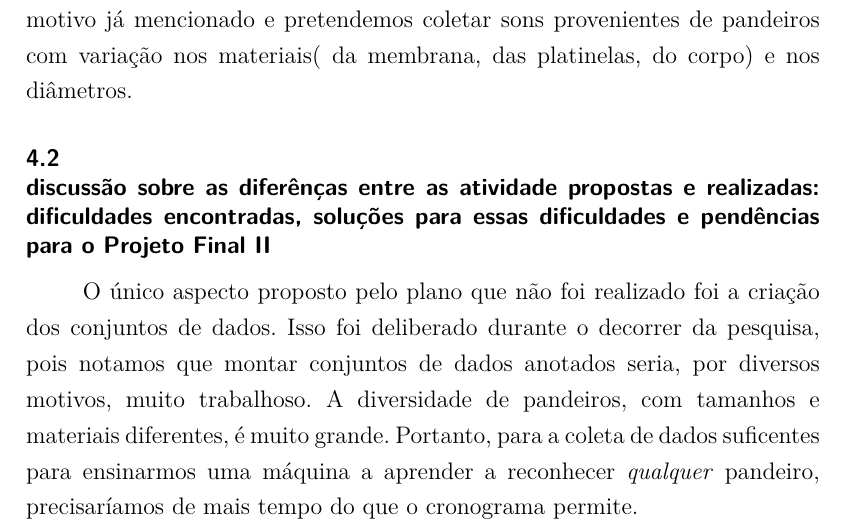
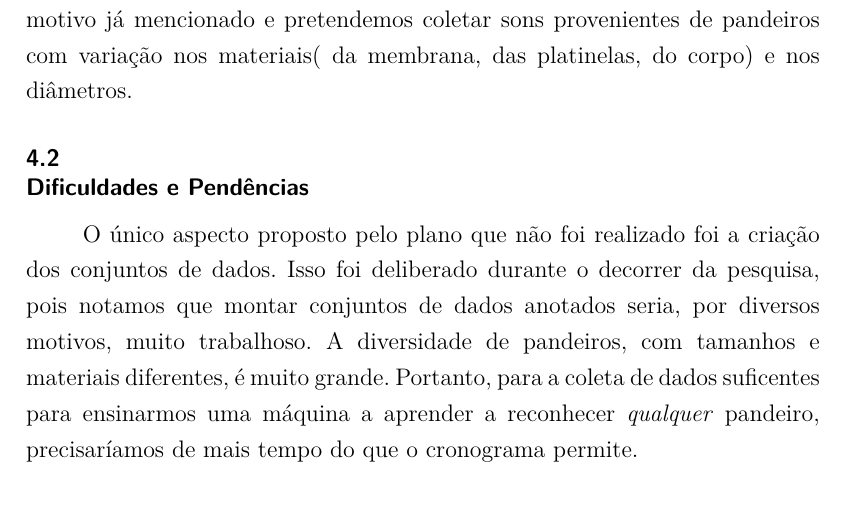
Before and after one commit to RogLeite/Projeto_Final, a LaTeX thesis (main.tex): part of page 10 of 13, cut so that both start at the same text, the shorter picture padded with empty space. Compiled offline with pdfLaTeX.

Commit message:
Corrige título de sub-seção

```diff
--- a/main.tex
+++ b/main.tex
@@ -264,7 +264,7 @@ Ambos períodos de pesquisa e implementação dão divididos nas partes referent
 A criação de dados de aprendizado e teste foi incluída no cronograma pelo motivo já mencionado e pretendemos coletar sons provenientes de pandeiros com variação nos materiais( da membrana, das platinelas, do corpo) e nos diâmetros.
 
 
-\section{discussão sobre as diferênças entre as atividade propostas e realizadas: dificuldades encontradas, soluções para essas dificuldades e pendências para o Projeto Final II}
+\section{Dificuldades e Pendências}
 
 O único aspecto proposto pelo plano que não foi realizado foi a criação dos conjuntos de dados.
 Isso foi deliberado durante o decorrer da pesquisa, pois notamos que montar conjuntos de dados anotados seria, por diversos motivos, muito trabalhoso.
```
